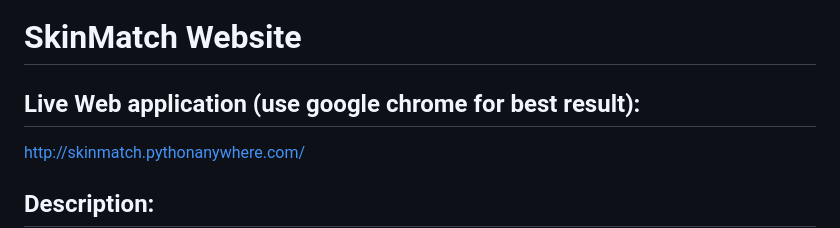
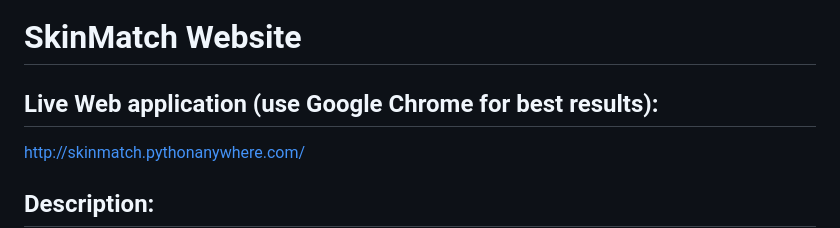
Before and after one commit to sherrylch/Website-SkinMatch, a Markdown page: README.md, the part around the change. Drawn GitHub-style.

```diff
--- a/README.md
+++ b/README.md
@@ -1,5 +1,5 @@
 # SkinMatch Website
-## **Live Web application (use google chrome for best result):**
+## **Live Web application (use Google Chrome for best results):**
 http://skinmatch.pythonanywhere.com/
 
 ## **Description:**
```
